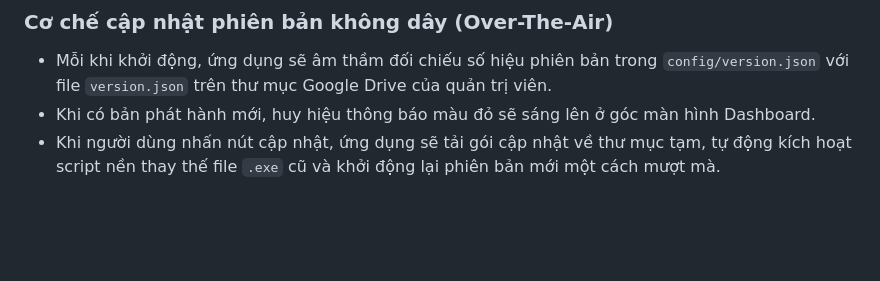
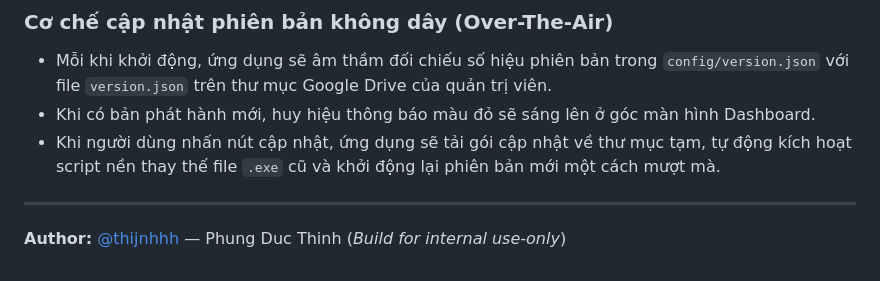
Before and after one commit to Thijnhhh/pdf_manipulation, a Markdown page: README.md, the part around the change. GitHub-like rendering; blank space fills up the shorter version.

Commit message:
Add author details to README
Added author information to the README file.

```diff
--- a/README.md
+++ b/README.md
@@ -295,3 +295,7 @@ Dự án sử dụng file cấu hình [build.spec](file:///c:/Users/1228411/Desk
 * Mỗi khi khởi động, ứng dụng sẽ âm thầm đối chiếu số hiệu phiên bản trong `config/version.json` với file `version.json` trên thư mục Google Drive của quản trị viên.
 * Khi có bản phát hành mới, huy hiệu thông báo màu đỏ sẽ sáng lên ở góc màn hình Dashboard.
 * Khi người dùng nhấn nút cập nhật, ứng dụng sẽ tải gói cập nhật về thư mục tạm, tự động kích hoạt script nền thay thế file `.exe` cũ và khởi động lại phiên bản mới một cách mượt mà.
+
+---
+
+**Author:** [@thijnhhh](https://github.com/Thijnhhh) — Phung Duc Thinh (*Build for internal use-only*)
```
